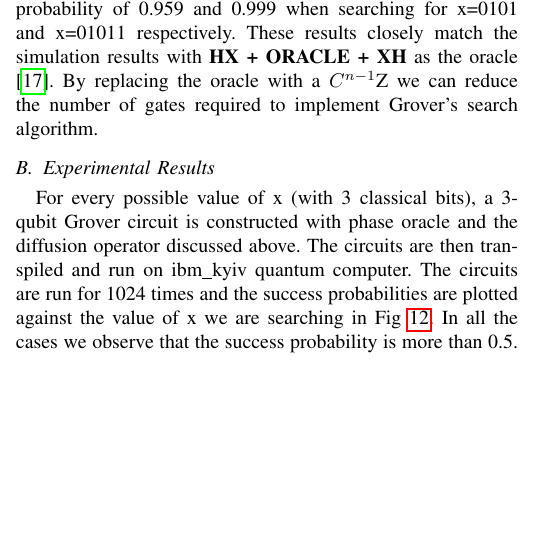
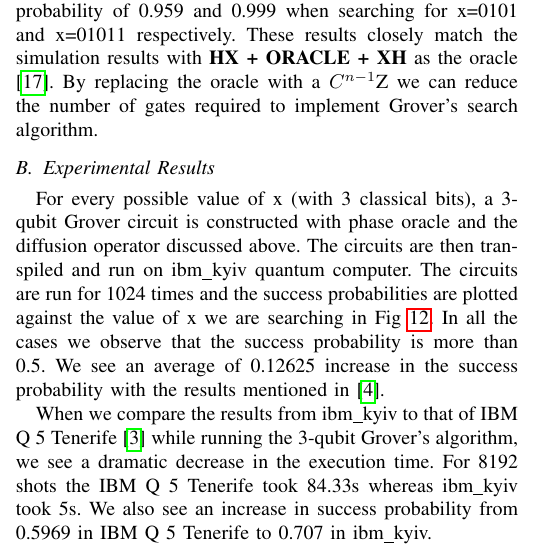
Before and after one commit to bhendi-boi/sep_10_conf, a LaTeX paper (grovers_algo.tex): part of one column of page 3 of 5, cut so that both start at the same text, the shorter picture padded with empty space. Compiled offline with pdfLaTeX; a missing font is replaced by an installed copy or a similar font; a LaTeX package or settings file that is missing is left out.

Commit message:
updated experimental results and added one reference

```diff
--- a/grovers_algo.tex
+++ b/grovers_algo.tex
@@ -268,7 +268,9 @@ search algorithm are shown in Fig \ref{fig:3_qubit}, Fig \ref{fig:4_qubit} and F
 
 \subsection{Experimental Results}
 For every possible value of x (with 3 classical bits), a 3-qubit Grover circuit is constructed with phase oracle and the diffusion operator discussed above. The circuits are then transpiled and run on ibm\_kyiv quantum computer.
-The circuits are run for 1024 times and the success probabilities are plotted against the value of x we are searching in Fig \ref{fig:ibm_kyiv_results}. In all the cases we observe that the success probability is more than 0.5.
+The circuits are run for 1024 times and the success probabilities are plotted against the value of x we are searching in Fig \ref{fig:ibm_kyiv_results}. In all the cases we observe that the success probability is more than 0.5. We see an average of 0.12625 increase in the success probability with the results mentioned in \cite{b3}.
+
+When we compare the results from ibm\_kyiv to that of IBM Q 5 Tenerife \cite{b2} while running the 3-qubit Grover's algorithm,  we see a dramatic decrease in the execution time. For 8192 shots the IBM Q 5 Tenerife took 84.33s whereas ibm\_kyiv took 5s. We also see an increase in success probability from 0.5969 in IBM Q 5 Tenerife to 0.707 in ibm\_kyiv.
 \begin{figure}[htbp]
 	\centerline{\includegraphics[width=9cm,height=10cm,keepaspectratio]{ibm_kyiv_phase_oracles.png}}
 	\caption{Results obtained when 3-qubit Grover's algorithm is implemented using phase oracles on ibm\_kyiv}
```
Also changed, not shown: grovers_algo.pdf, grovers_algo.tex (7 more changed lines), 3 other files.
